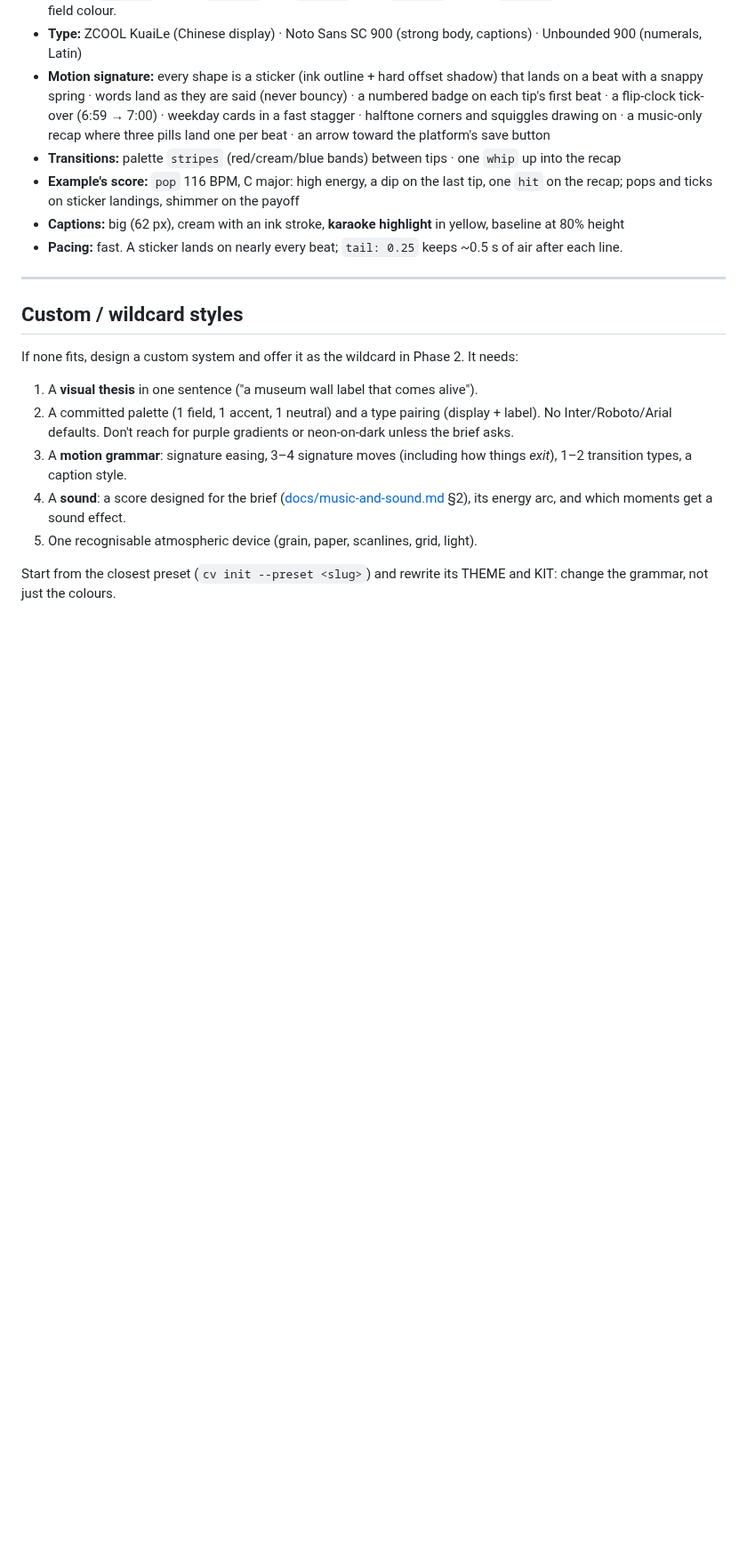
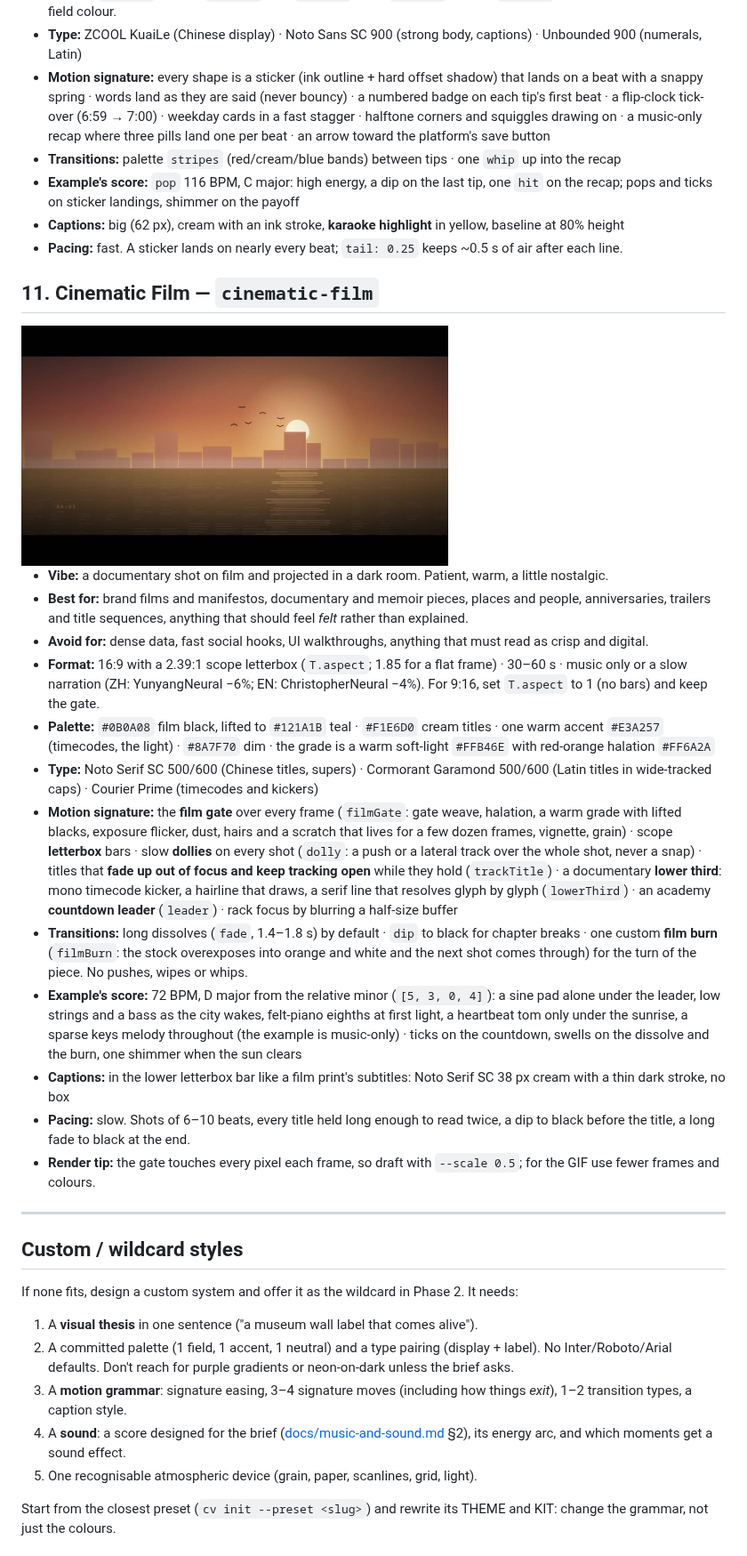
Before and after one commit to chrishan17/video-gaga, a Markdown page: STYLE_PRESETS.md, the part around one of its changes. Shown at 89% size. GitHub-like rendering; pictures changed too: docs/media/cinematic-film.jpg (added); blank space fills up the shorter version.

```diff
--- a/STYLE_PRESETS.md
+++ b/STYLE_PRESETS.md
@@ -194,6 +195,23 @@ Every preset exposes a `THEME` / `T` object at the top (colours and fonts) so it
 - **Captions:** big (62 px), cream with an ink stroke, **karaoke highlight** in yellow, baseline at 80% height
 - **Pacing:** fast. A sticker lands on nearly every beat; `tail: 0.25` keeps ~0.5 s of air after each line.
 
+## 11. Cinematic Film — `cinematic-film`
+
+<img src="docs/media/cinematic-film.jpg" width="480" alt="Cinematic Film">
+
+- **Vibe:** a documentary shot on film and projected in a dark room. Patient, warm, a little nostalgic.
+- **Best for:** brand films and manifestos, documentary and memoir pieces, places and people, anniversaries, trailers and title sequences, anything that should feel *felt* rather than explained.
+- **Avoid for:** dense data, fast social hooks, UI walkthroughs, anything that must read as crisp and digital.
+- **Format:** 16:9 with a 2.39:1 scope letterbox (`T.aspect`; 1.85 for a flat frame) · 30–60 s · music only or a slow narration (ZH: YunyangNeural −6%; EN: ChristopherNeural −4%). For 9:16, set `T.aspect` to 1 (no bars) and keep the gate.
+- **Palette:** `#0B0A08` film black, lifted to `#121A1B` teal · `#F1E6D0` cream titles · one warm accent `#E3A257` (timecodes, the light) · `#8A7F70` dim · the grade is a warm soft-light `#FFB46E` with red-orange halation `#FF6A2A`
+- **Type:** Noto Serif SC 500/600 (Chinese titles, supers) · Cormorant Garamond 500/600 (Latin titles in wide-tracked caps) · Courier Prime (timecodes and kickers)
+- **Motion signature:** the **film gate** over every frame (`filmGate`: gate weave, halation, a warm grade with lifted blacks, exposure flicker, dust, hairs and a scratch that lives for a few dozen frames, vignette, grain) · scope **letterbox** bars · slow **dollies** on every shot (`dolly`: a push or a lateral track over the whole shot, never a snap) · titles that **fade up out of focus and keep tracking open** while they hold (`trackTitle`) · a documentary **lower third**: mono timecode kicker, a hairline that draws, a serif line that resolves glyph by glyph (`lowerThird`) · an academy **countdown leader** (`leader`) · rack focus by blurring a half-size buffer
+- **Transitions:** long dissolves (`fade`, 1.4–1.8 s) by default · `dip` to black for chapter breaks · one custom **film burn** (`filmBurn`: the stock overexposes into orange and white and the next shot comes through) for the turn of the piece. No pushes, wipes or whips.
+- **Example's score:** 72 BPM, D major from the relative minor (`[5, 3, 0, 4]`): a sine pad alone under the leader, low strings and a bass as the city wakes, felt-piano eighths at first light, a heartbeat tom only under the sunrise, a sparse keys melody throughout (the example is music-only) · ticks on the countdown, swells on the dissolve and the burn, one shimmer when the sun clears
+- **Captions:** in the lower letterbox bar like a film print's subtitles: Noto Serif SC 38 px cream with a thin dark stroke, no box
+- **Pacing:** slow. Shots of 6–10 beats, every title held long enough to read twice, a dip to black before the title, a long fade to black at the end.
+- **Render tip:** the gate touches every pixel each frame, so draft with `--scale 0.5`; for the GIF use fewer frames and colours.
+
 ---
 
 ## Custom / wildcard styles
```
Also changed, not shown: other parts of STYLE_PRESETS.md (+2 -1 lines), README.md (+1 -0 lines), README.zh-CN.md (+1 -0 lines), 5 other files.
